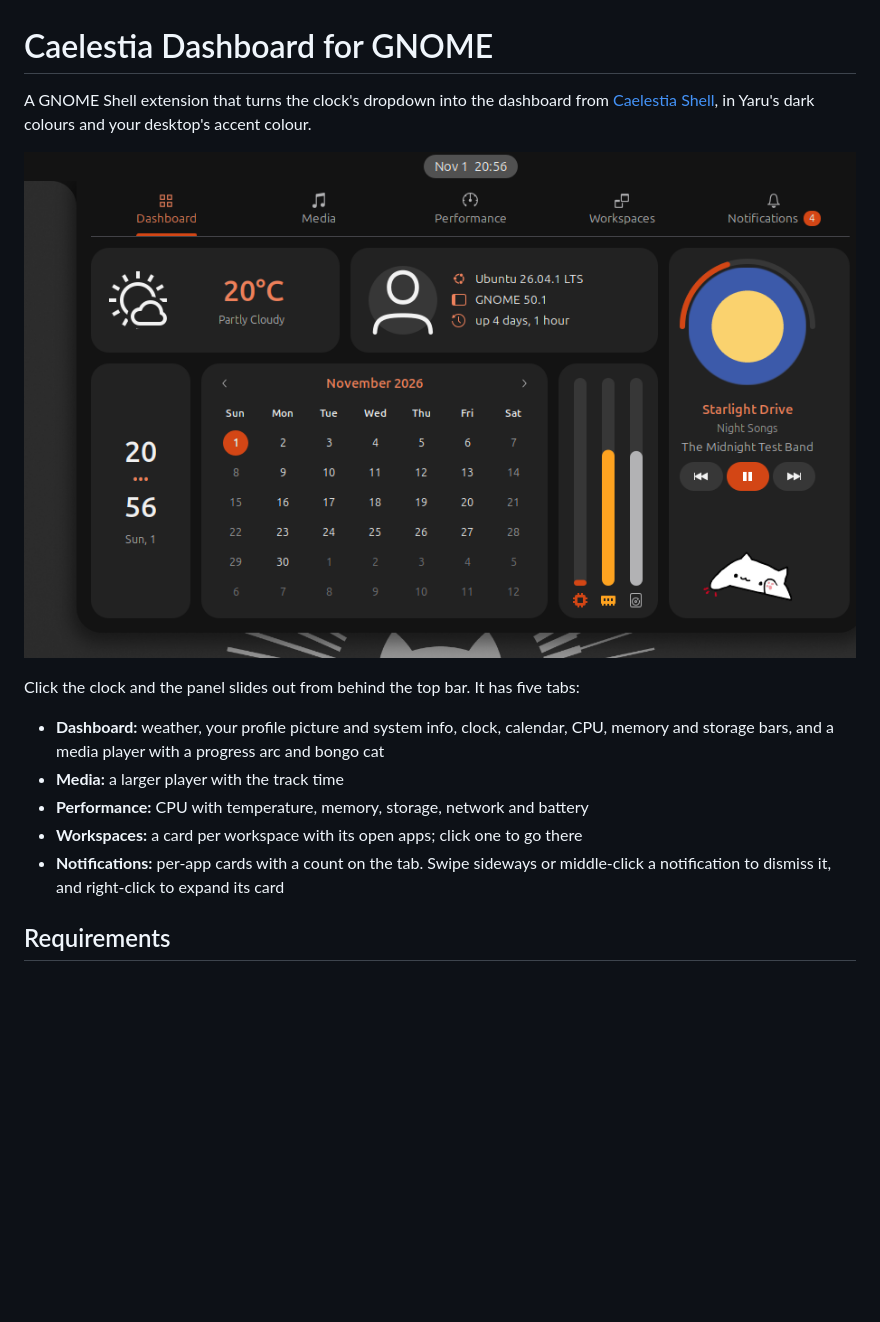
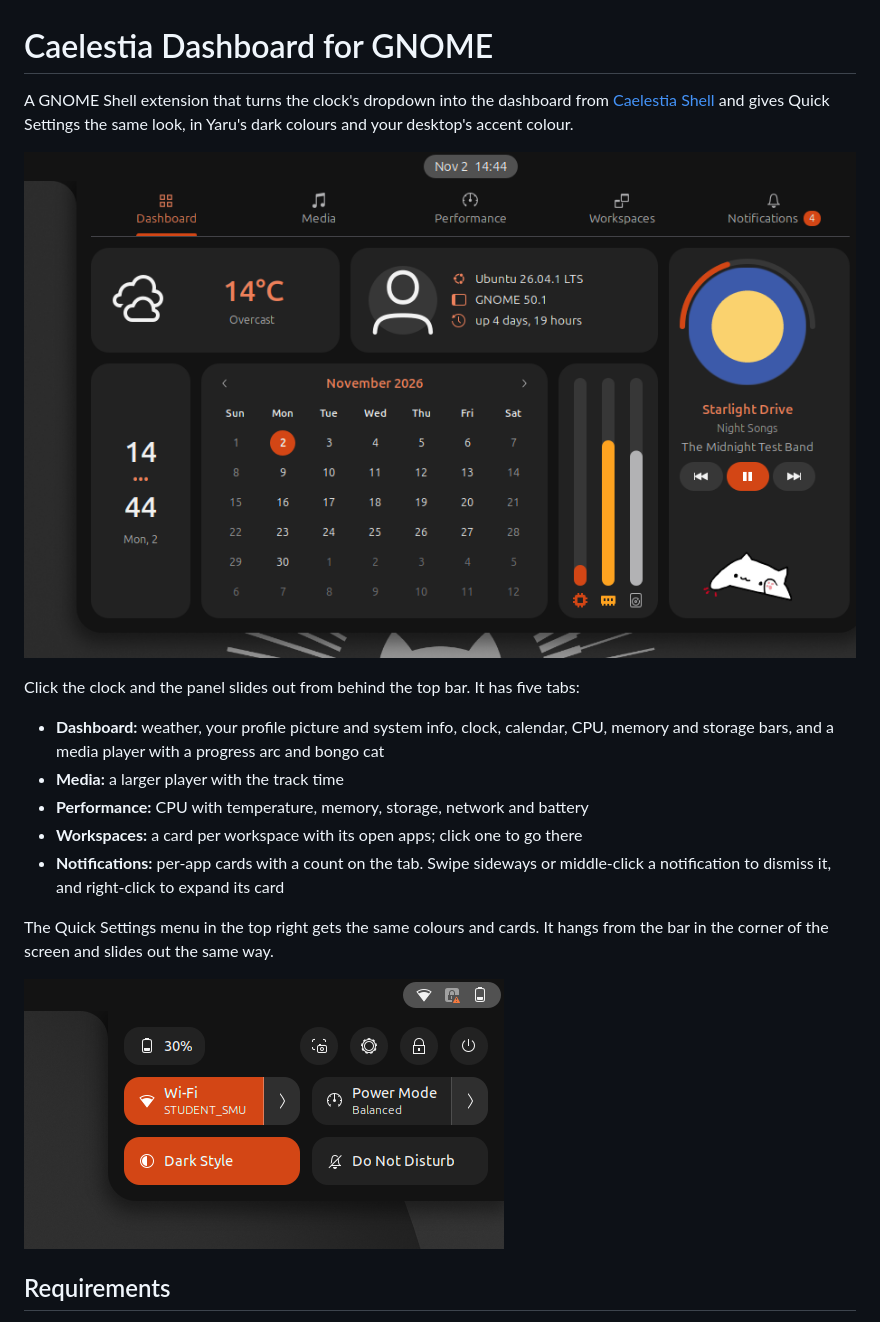
Before and after one commit to cyborgcode/caelestia-dashboard-gnome, a Markdown page: README.md, the part around the change. GitHub-like rendering; pictures changed too: screenshot-quick-settings.png (added), screenshot.png; blank space fills up the shorter version.

```diff
--- a/README.md
+++ b/README.md
@@ -1,7 +1,8 @@
 # Caelestia Dashboard for GNOME
 
 A GNOME Shell extension that turns the clock's dropdown into the dashboard from
-[Caelestia Shell](https://github.com/caelestia-dots/shell), in Yaru's dark colours and your desktop's accent colour.
+[Caelestia Shell](https://github.com/caelestia-dots/shell) and gives Quick Settings the same look, in Yaru's dark colours
+and your desktop's accent colour.
 
 ![The dashboard hanging from the top bar](screenshot.png)
 
@@ -12,6 +13,11 @@ Click the clock and the panel slides out from behind the top bar. It has five ta
 - **Performance:** CPU with temperature, memory, storage, network and battery
 - **Workspaces:** a card per workspace with its open apps; click one to go there
 - **Notifications:** per-app cards with a count on the tab. Swipe sideways or middle-click a notification to dismiss it, and right-click to expand its card
+
+The Quick Settings menu in the top right gets the same colours and cards. It hangs from the bar in the corner of the
+screen and slides out the same way.
+
+![Quick Settings hanging from the top right corner](screenshot-quick-settings.png)
 
 ## Requirements
 
```
Also changed, not shown: 5 other files.
